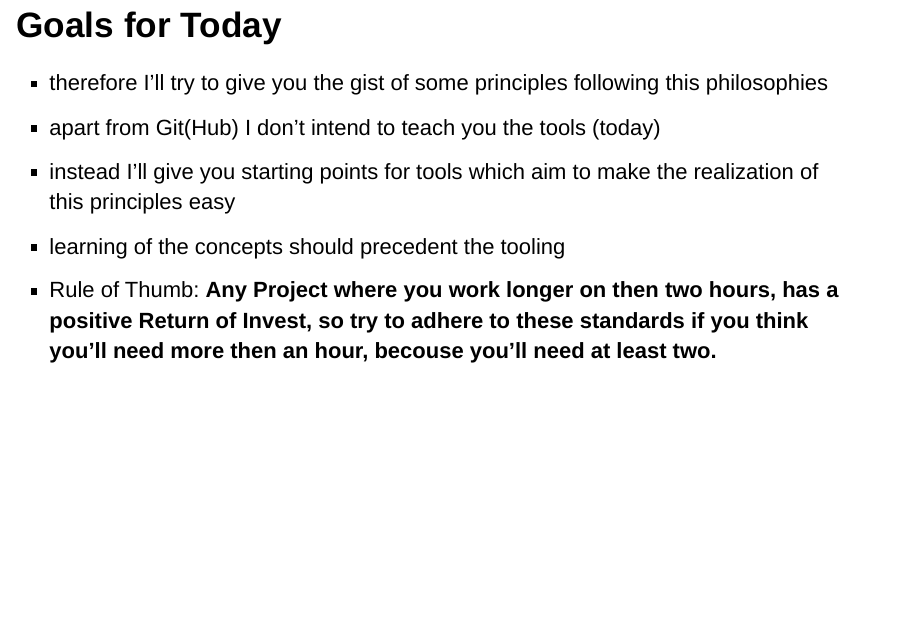
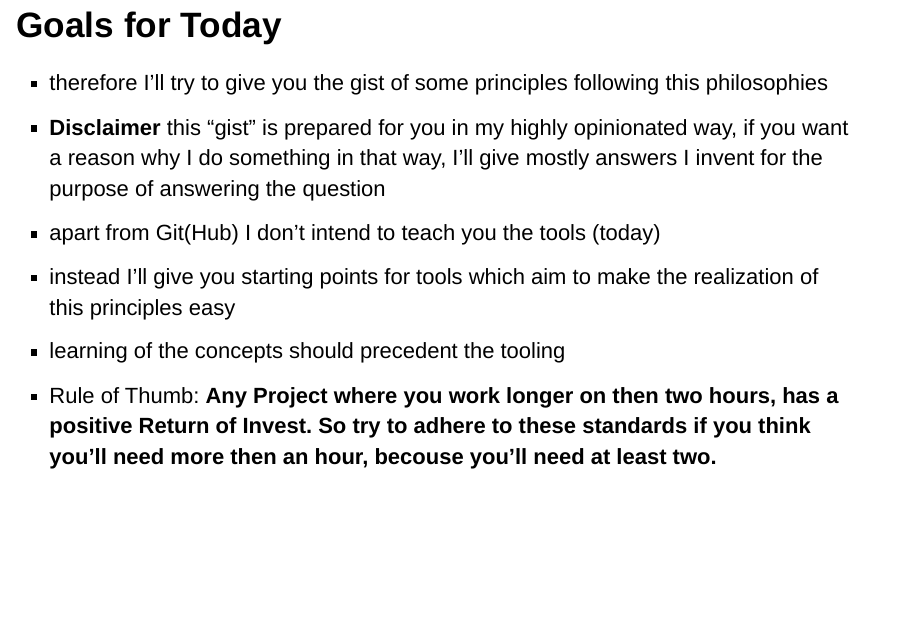
Before and after one commit to aaronpeikert/workshop-reproducible-research, an R Markdown document (02presentation-my-mental-model.Rmd): page 4 of 28. Rendered offline with R 4.5, knitr and Pandoc, with nearby package versions; drawn as Slidy slides in place of the format the file asks for.

Commit message:
edit goals section

```diff
--- a/02presentation-my-mental-model.Rmd
+++ b/02presentation-my-mental-model.Rmd
@@ -34,10 +34,11 @@ In: Proceedings of the 62nd Annual International Meeting of the Society of Explo
 ## Goals for Today
 
 * therefore I'll try to give you the gist of some principles following this philosophies
+* **Disclaimer** this "gist" is prepared for you in my highly opinionated way, if you want a reason why I do something in that way, I'll give mostly answers I invent for the purpose of answering the question
 * apart from Git(Hub) I don't intend to teach you the tools (today)
 * instead I'll give you starting points for tools which aim to make the realization of this principles easy
 * learning of the concepts should precedent the tooling
-* Rule of Thumb: **Any Project where you work longer on then two hours, has a positive Return of Invest, so try to adhere to these standards if you think you'll need more then an hour, becouse you'll need at least two.**
+* Rule of Thumb: **Any Project where you work longer on then two hours, has a positive Return of Invest. So try to adhere to these standards if you think you'll need more then an hour, becouse you'll need at least two.**
 
 ## Communikation is Key
 
```
